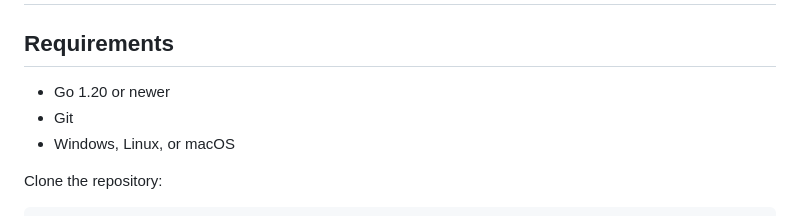
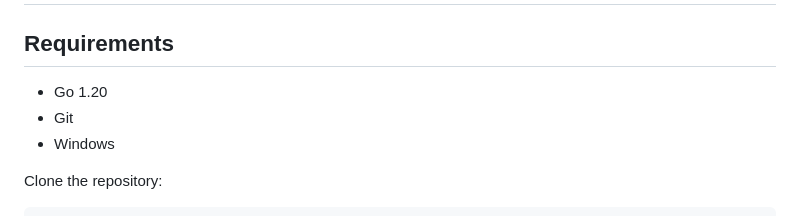
Before and after one commit to abdulkhadar81700-jpg/LoadSim, a Markdown page: README.md, the part around the change. GitHub-like rendering.

Commit message:
Update Go version requirement in README

```diff
--- a/README.md
+++ b/README.md
@@ -252,9 +252,9 @@ LoadSim/
 
 ## Requirements
 
-* Go 1.20 or newer
+* Go 1.20
 * Git
-* Windows, Linux, or macOS
+* Windows
 
 Clone the repository:
 
```
